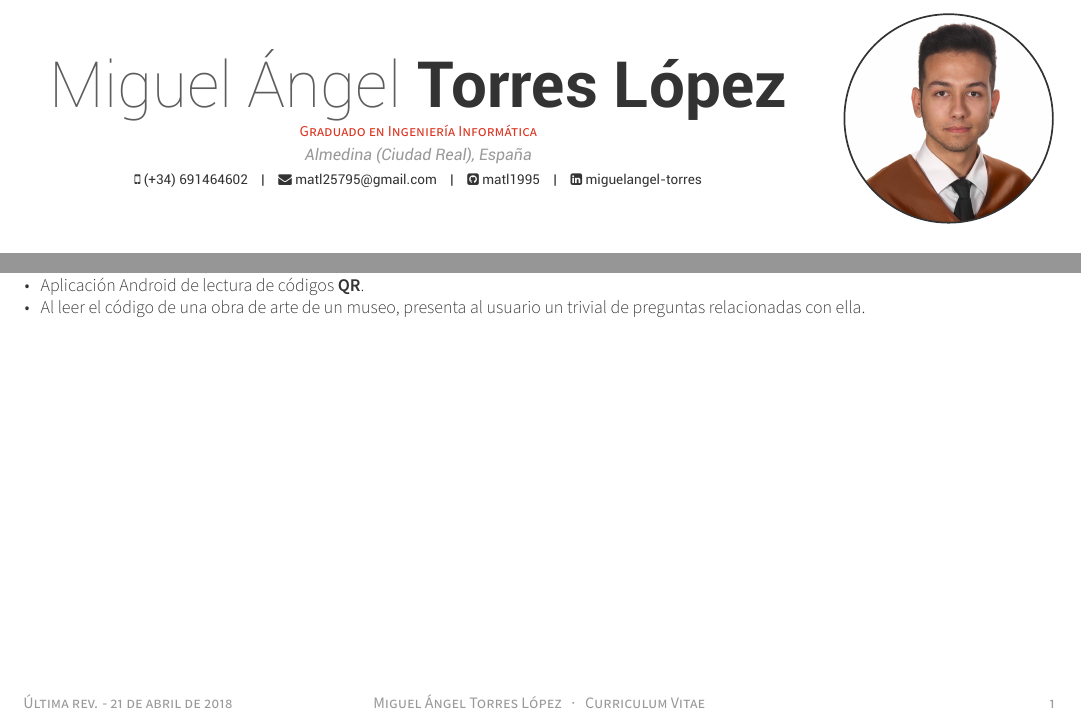
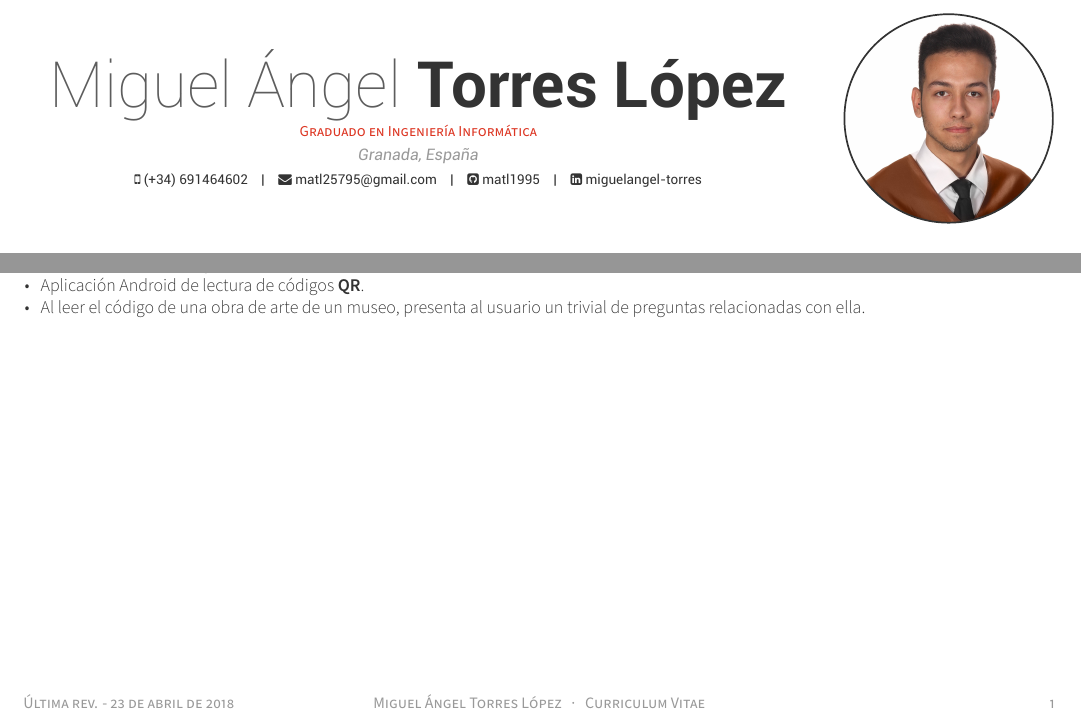
Before and after one commit to matl1995/Resume, a LaTeX CV (curriculum-impreso/cv.tex): two parts of the page, joined at a grey line, cut so that both start at the same text. Compiled offline with XeLaTeX.

Commit message:
Updated curriculum

```diff
--- a/curriculum-impreso/cv.tex
+++ b/curriculum-impreso/cv.tex
@@ -55,7 +55,7 @@
 \photo[right]{images/profile.jpg}
 \name{Miguel Ángel}{Torres López}
 \position{Graduado en Ingeniería Informática}
-\address{Almedina (Ciudad Real), España}
+\address{Granada, España}
 
 \mobile{(+34) 691464602}
 \email{matl25795@gmail.com}
@@ -81,7 +81,7 @@
 % Print the footer with 3 arguments(<left>, <center>, <right>)
 % Leave any of these blank if they are not needed
 \makecvfooter
-  {Última rev. - 21 de abril de 2018}
+  {Última rev. - 23 de abril de 2018}
   {Miguel Ángel Torres López~~~·~~~Curriculum Vitae}
   {\thepage}
 
```
Also changed, not shown: curriculum-virtual/cv.tex (+2 -2 lines), curriculum-impreso/cv.pdf, curriculum-virtual/cv.pdf.
